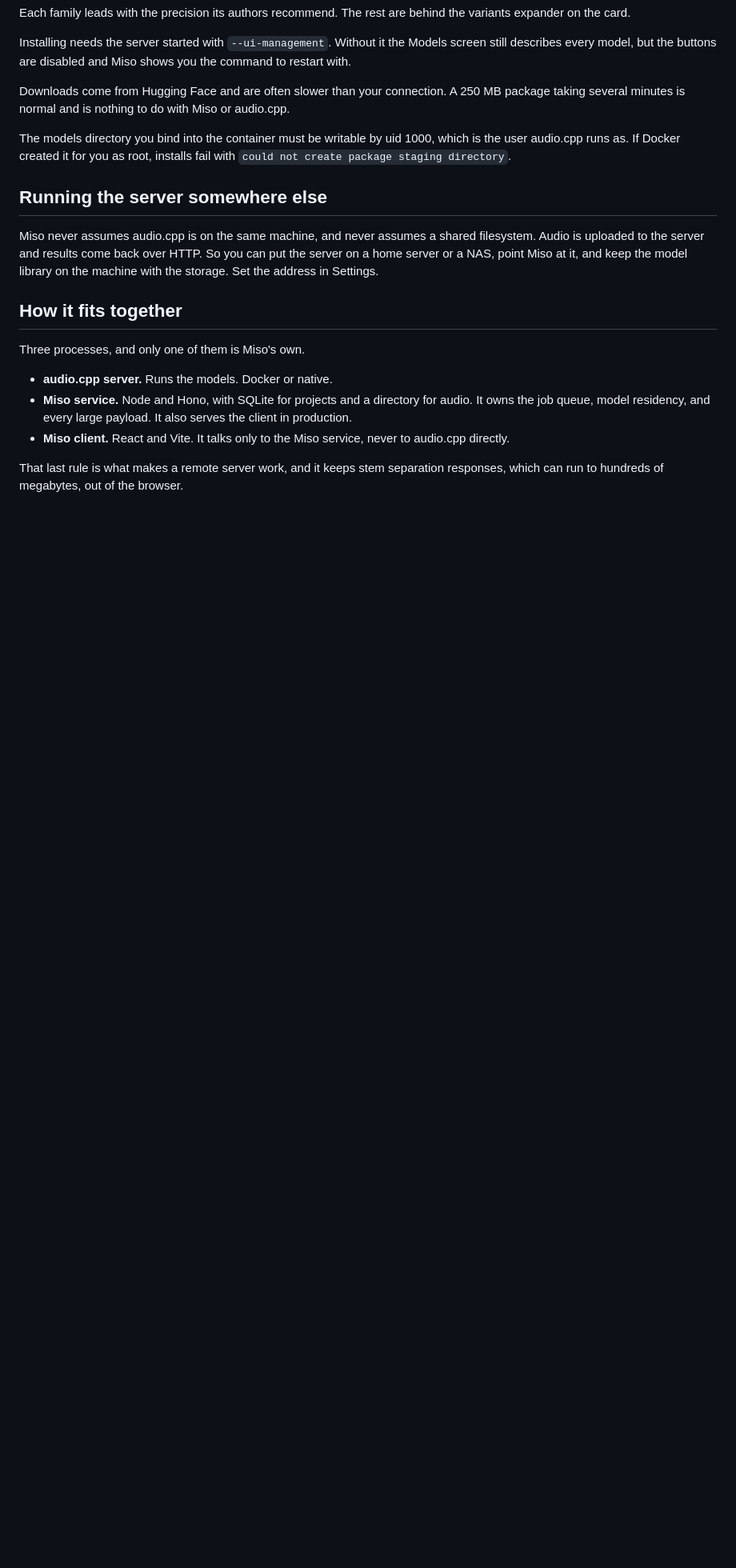
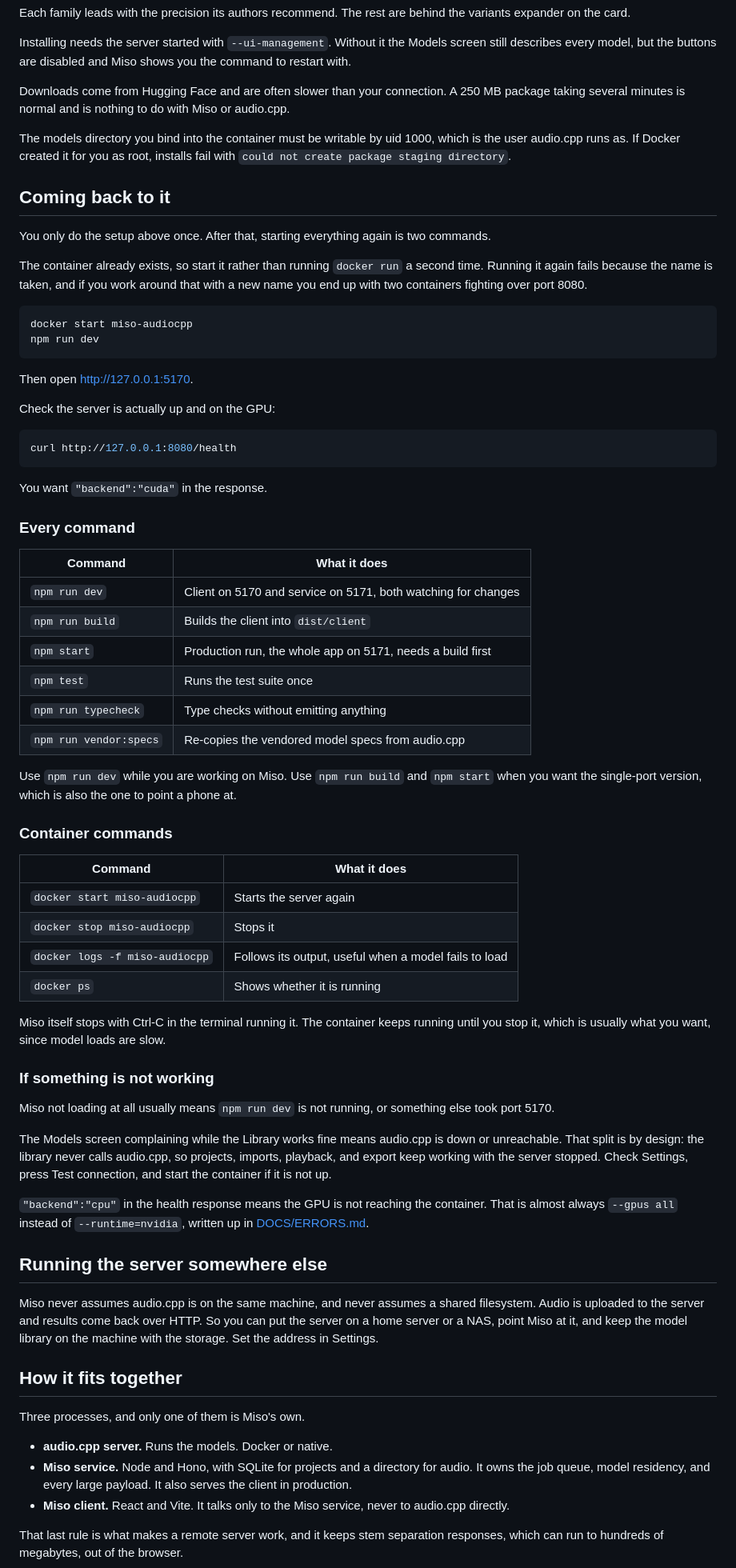
Before and after one commit to pinkpixel-dev/miso, a Markdown page: README.md, the part around the change. Shown at 80% size. GitHub-like rendering; blank space fills up the shorter version.

Commit message:
docs: explain how to start everything again
Adds a Coming back to it section with the restart commands, a table of every npm
script and container command, and the three failures that are easiest to hit.

````diff
--- a/README.md
+++ b/README.md
@@ -128,6 +128,69 @@ The models directory you bind into the container must be writable by uid 1000, w
 user audio.cpp runs as. If Docker created it for you as root, installs fail with
 `could not create package staging directory`.
 
+## Coming back to it
+
+You only do the setup above once. After that, starting everything again is two commands.
+
+The container already exists, so start it rather than running `docker run` a second time.
+Running it again fails because the name is taken, and if you work around that with a new
+name you end up with two containers fighting over port 8080.
+
+```bash
+docker start miso-audiocpp
+npm run dev
+```
+
+Then open <http://127.0.0.1:5170>.
+
+Check the server is actually up and on the GPU:
+
+```bash
+curl http://127.0.0.1:8080/health
+```
+
+You want `"backend":"cuda"` in the response.
+
+### Every command
+
+| Command | What it does |
+|---|---|
+| `npm run dev` | Client on 5170 and service on 5171, both watching for changes |
+| `npm run build` | Builds the client into `dist/client` |
+| `npm start` | Production run, the whole app on 5171, needs a build first |
+| `npm test` | Runs the test suite once |
+| `npm run typecheck` | Type checks without emitting anything |
+| `npm run vendor:specs` | Re-copies the vendored model specs from audio.cpp |
+
+Use `npm run dev` while you are working on Miso. Use `npm run build` and `npm start` when you
+want the single-port version, which is also the one to point a phone at.
+
+### Container commands
+
+| Command | What it does |
+|---|---|
+| `docker start miso-audiocpp` | Starts the server again |
+| `docker stop miso-audiocpp` | Stops it |
+| `docker logs -f miso-audiocpp` | Follows its output, useful when a model fails to load |
+| `docker ps` | Shows whether it is running |
+
+Miso itself stops with Ctrl-C in the terminal running it. The container keeps running until
+you stop it, which is usually what you want, since model loads are slow.
+
+### If something is not working
+
+Miso not loading at all usually means `npm run dev` is not running, or something else took
+port 5170.
+
+The Models screen complaining while the Library works fine means audio.cpp is down or
+unreachable. That split is by design: the library never calls audio.cpp, so projects,
+imports, playback, and export keep working with the server stopped. Check Settings, press
+Test connection, and start the container if it is not up.
+
+`"backend":"cpu"` in the health response means the GPU is not reaching the container. That is
+almost always `--gpus all` instead of `--runtime=nvidia`, written up in
+[DOCS/ERRORS.md](DOCS/ERRORS.md).
+
 ## Running the server somewhere else
 
 Miso never assumes audio.cpp is on the same machine, and never assumes a shared filesystem.
````
